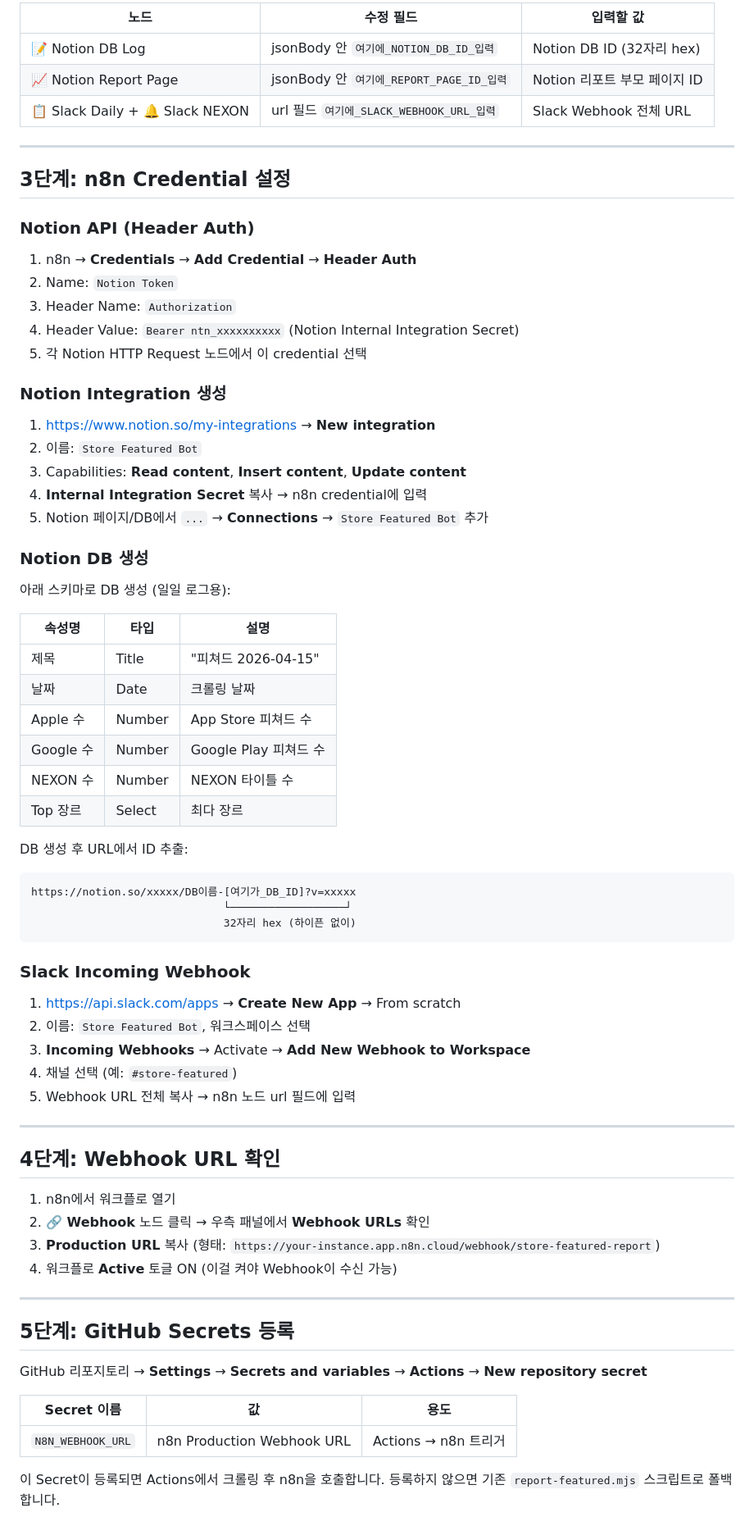
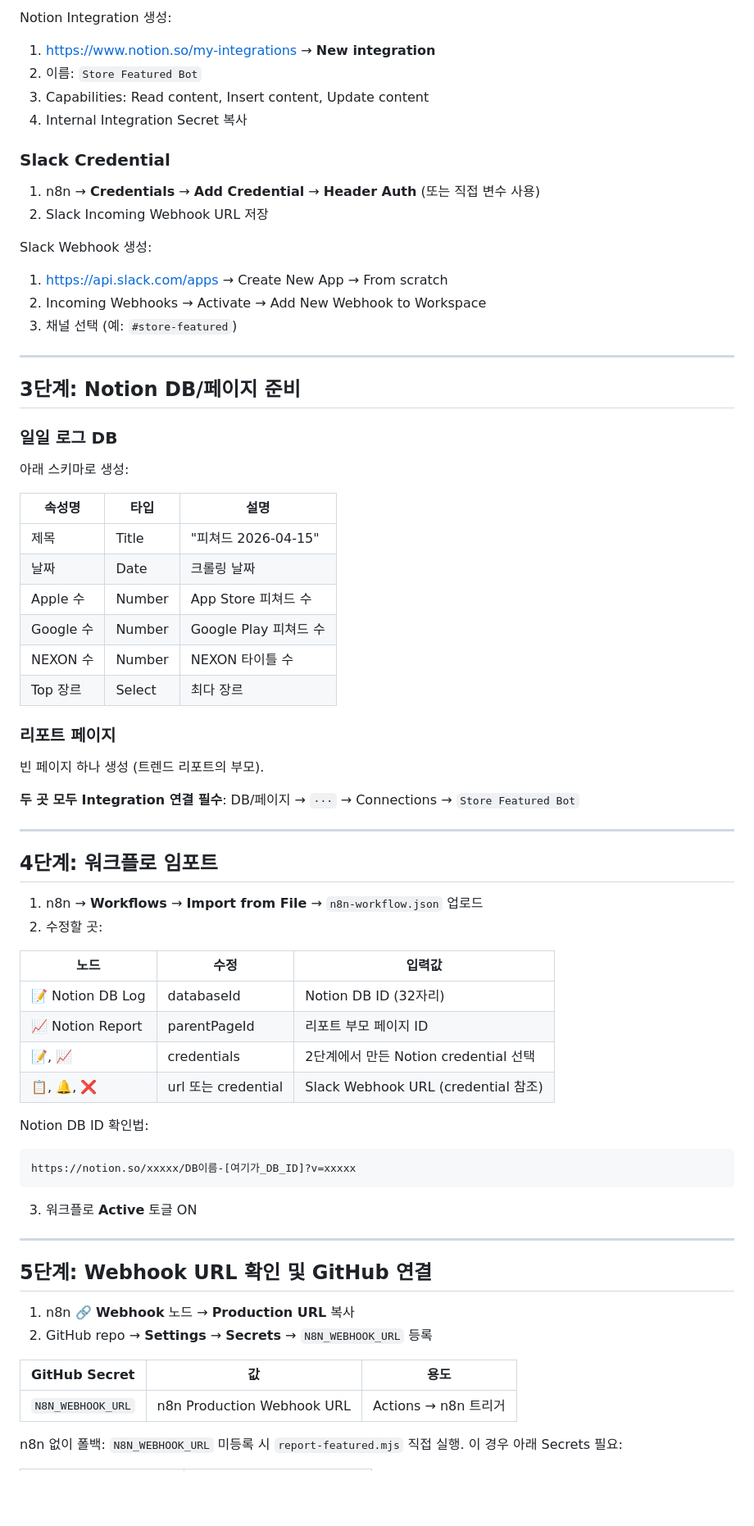
Before and after one commit to Hye-dev-1/Store-Dashboard-Report, a Markdown page: n8n_setup_guide.md, the part around one of its changes. Shown at 82% size. Rendered like a GitHub page; blank space fills up the shorter version.

````diff
--- a/n8n_setup_guide.md
+++ b/n8n_setup_guide.md
@@ -40,33 +84,27 @@ n8n Cloud에서는 Execute Command가 비활성화되어 있어 Puppeteer를 직
 
-| 노드 | 수정 필드 | 입력할 값 |
-|------|----------|-----------|
-| 📝 Notion DB Log | jsonBody 안 `여기에_NOTION_DB_ID_입력` | Notion DB ID (32자리 hex) |
-| 📈 Notion Report Page | jsonBody 안 `여기에_REPORT_PAGE_ID_입력` | Notion 리포트 부모 페이지 ID |
-| 📋 Slack Daily + 🔔 Slack NEXON | url 필드 `여기에_SLACK_WEBHOOK_URL_입력` | Slack Webhook 전체 URL |
+Notion Integration 생성:
+1. https://www.notion.so/my-integrations → **New integration**
+2. 이름: `Store Featured Bot`
+3. Capabilities: Read content, Insert content, Update content
+4. Internal Integration Secret 복사
+
+### Slack Credential
+
+1. n8n → **Credentials** → **Add Credential** → **Header Auth** (또는 직접 변수 사용)
+2. Slack Incoming Webhook URL 저장
+
+Slack Webhook 생성:
+1. https://api.slack.com/apps → Create New App → From scratch
+2. Incoming Webhooks → Activate → Add New Webhook to Workspace
+3. 채널 선택 (예: `#store-featured`)
 
 ---
 
-## 3단계: n8n Credential 설정
+## 3단계: Notion DB/페이지 준비
 
-### Notion API (Header Auth)
+### 일일 로그 DB
 
-1. n8n → **Credentials** → **Add Credential** → **Header Auth**
-2. Name: `Notion Token`
-3. Header Name: `Authorization`
-4. Header Value: `Bearer ntn_xxxxxxxxxx` (Notion Internal Integration Secret)
-5. 각 Notion HTTP Request 노드에서 이 credential 선택
-
-### Notion Integration 생성
-
-1. https://www.notion.so/my-integrations → **New integration**
-2. 이름: `Store Featured Bot`
-3. Capabilities: **Read content**, **Insert content**, **Update content**
-4. **Internal Integration Secret** 복사 → n8n credential에 입력
-5. Notion 페이지/DB에서 `...` → **Connections** → `Store Featured Bot` 추가
-
-### Notion DB 생성
-
-아래 스키마로 DB 생성 (일일 로그용):
+아래 스키마로 생성:
 
 | 속성명 | 타입 | 설명 |
 |--------|------|------|
@@ -77,40 +115,44 @@ n8n Cloud에서는 Execute Command가 비활성화되어 있어 Puppeteer를 직
 | NEXON 수 | Number | NEXON 타이틀 수 |
 | Top 장르 | Select | 최다 장르 |
 
-DB 생성 후 URL에서 ID 추출:
-```
-https://notion.so/xxxxx/DB이름-[여기가_DB_ID]?v=xxxxx
-                              └──────────────────┘
-                              32자리 hex (하이픈 없이)
-```
+### 리포트 페이지
 
-### Slack Incoming Webhook
+빈 페이지 하나 생성 (트렌드 리포트의 부모).
 
-1. https://api.slack.com/apps → **Create New App** → From scratch
-2. 이름: `Store Featured Bot`, 워크스페이스 선택
-3. **Incoming Webhooks** → Activate → **Add New Webhook to Workspace**
-4. 채널 선택 (예: `#store-featured`)
-5. Webhook URL 전체 복사 → n8n 노드 url 필드에 입력
+**두 곳 모두 Integration 연결 필수**: DB/페이지 → `···` → Connections → `Store Featured Bot`
 
 ---
 
-## 4단계: Webhook URL 확인
+## 4단계: 워크플로 임포트
 
-1. n8n에서 워크플로 열기
-2. **🔗 Webhook** 노드 클릭 → 우측 패널에서 **Webhook URLs** 확인
-3. **Production URL** 복사 (형태: `https://your-instance.app.n8n.cloud/webhook/store-featured-report`)
-4. 워크플로 **Active** 토글 ON (이걸 켜야 Webhook이 수신 가능)
+1. n8n → **Workflows** → **Import from File** → `n8n-workflow.json` 업로드
+2. 수정할 곳:
+
+| 노드 | 수정 | 입력값 |
+|------|------|--------|
+| 📝 Notion DB Log | databaseId | Notion DB ID (32자리) |
+| 📈 Notion Report | parentPageId | 리포트 부모 페이지 ID |
+| 📝, 📈 | credentials | 2단계에서 만든 Notion credential 선택 |
+| 📋, 🔔, ❌ | url 또는 credential | Slack Webhook URL (credential 참조) |
+
+Notion DB ID 확인법:
+```
+https://notion.so/xxxxx/DB이름-[여기가_DB_ID]?v=xxxxx
+```
+
+3. 워크플로 **Active** 토글 ON
 
 ---
 
-## 5단계: GitHub Secrets 등록
+## 5단계: Webhook URL 확인 및 GitHub 연결
 
-GitHub 리포지토리 → **Settings** → **Secrets and variables** → **Actions** → **New repository secret**
+1. n8n **🔗 Webhook** 노드 → **Production URL** 복사
+2. GitHub repo → **Settings** → **Secrets** → `N8N_WEBHOOK_URL` 등록
 
-| Secret 이름 | 값 | 용도 |
-|-------------|-----|------|
+| GitHub Secret | 값 | 용도 |
+|--------------|-----|------|
 | `N8N_WEBHOOK_URL` | n8n Production Webhook URL | Actions → n8n 트리거 |
 
-이 Secret이 등록되면 Actions에서 크롤링 후 n8n을 호출합니다.
-등록하지 않으면 기존 `report-featured.mjs` 스크립트로 폴백합니다.
+n8n 없이 폴백: `N8N_WEBHOOK_URL` 미등록 시 `report-featured.mjs` 직접 실행.
+이 경우 아래 Secrets 필요:
 
````
Also changed, not shown: other parts of n8n_setup_guide.md (+101 -119 lines).
